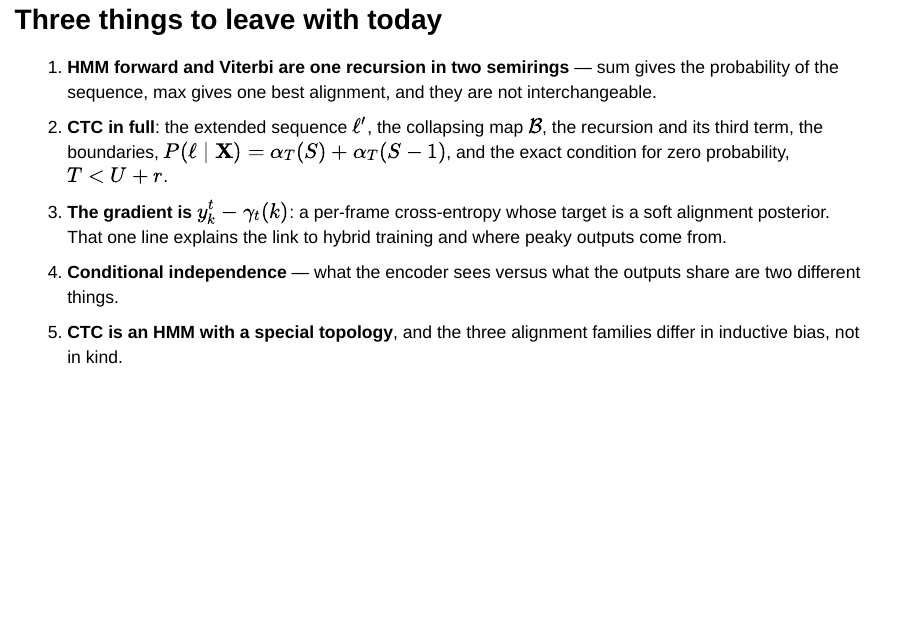
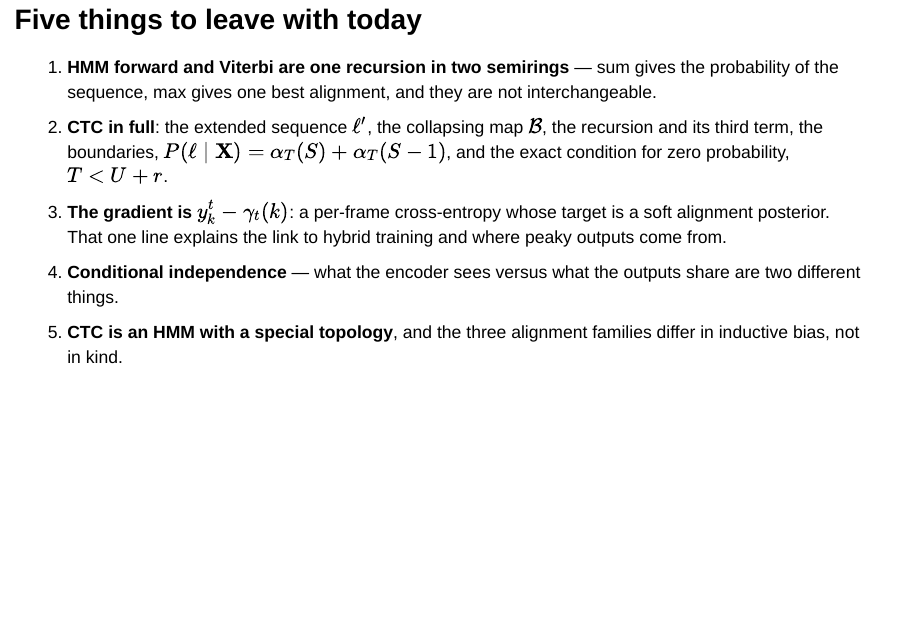
Before and after one commit to hungshinlee/Speech-AI, a Quarto document (slides/w03.qmd): page 7 of 56. Rendered offline with R 4.5, knitr and Pandoc in place of Quarto, with nearby package versions; drawn as Slidy slides in place of the format the file asks for.

Commit message:
W3 slides: p6 title Three→Five

```diff
--- a/slides/w03.qmd
+++ b/slides/w03.qmd
@@ -90,7 +90,7 @@ Speech recognition is **sequence supervision under an unknown alignment**. The a
 | Sum over every alignment, train on the sum | HMM full-sum, **CTC** (today) |
 | Let the model learn a soft alignment on its own | attention (W4) |
 
-## Three things to leave with today
+## Five things to leave with today
 
 1. **HMM forward and Viterbi are one recursion in two semirings** — sum gives the probability of the sequence, max gives one best alignment, and they are not interchangeable.
 2. **CTC in full**: the extended sequence $\ell'$, the collapsing map $\mathcal{B}$, the recursion and its third term, the boundaries, $P(\ell \mid \mathbf{X}) = \alpha_T(S) + \alpha_T(S-1)$, and the exact condition for zero probability, $T < U + r$.
```
